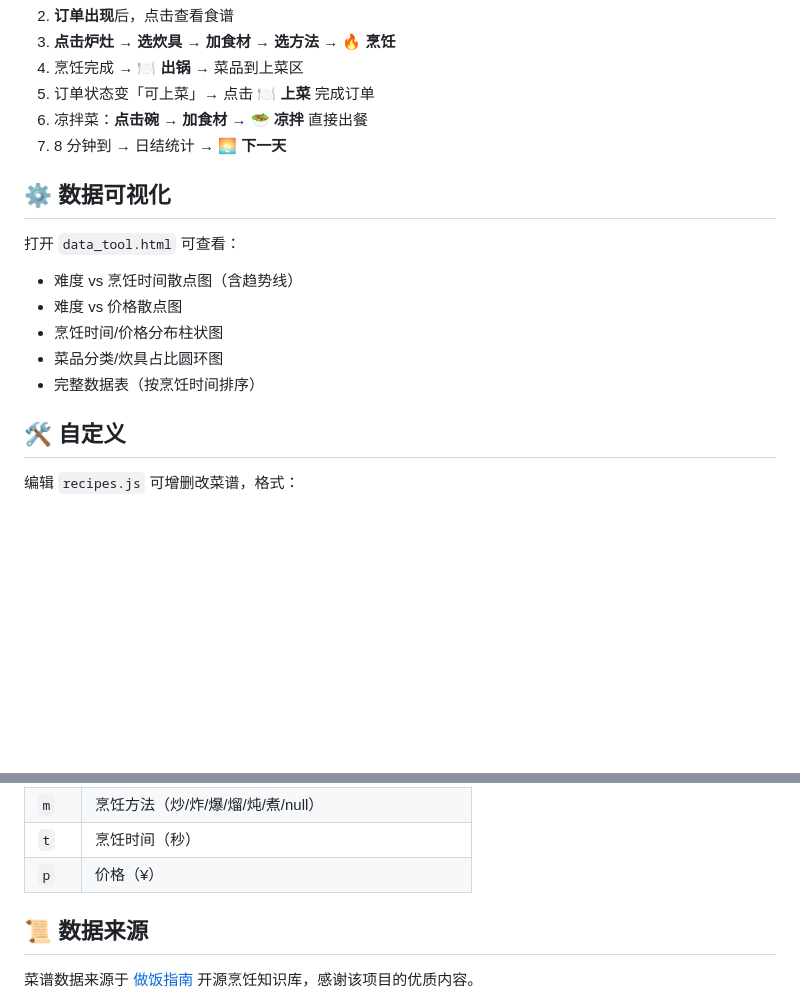
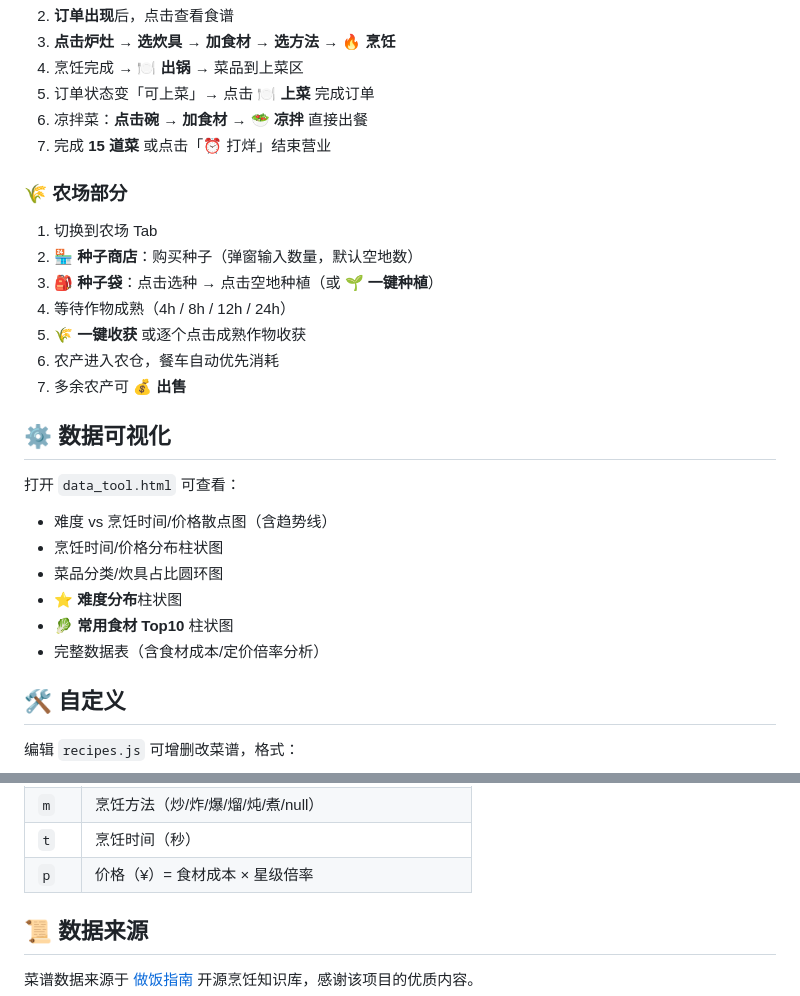
Before and after one commit to jsup5361/foodtruck, a Markdown page: README.md, 2 parts joined by grey strips. Rendered like a GitHub page; blank space fills up the shorter version.

```diff
--- a/README.md
+++ b/README.md
@@ -55,17 +69,27 @@
 4. 烹饪完成 → **🍽️ 出锅** → 菜品到上菜区
 5. 订单状态变「可上菜」→ 点击 **🍽️ 上菜** 完成订单
 6. 凉拌菜：**点击碗 → 加食材 → 🥗 凉拌** 直接出餐
-7. 8 分钟到 → 日结统计 → **🌅 下一天**
+7. 完成 **15 道菜** 或点击「⏰ 打烊」结束营业
+
+### 🌾 农场部分
+1. 切换到农场 Tab
+2. **🏪 种子商店**：购买种子（弹窗输入数量，默认空地数）
+3. **🎒 种子袋**：点击选种 → 点击空地种植（或 **🌱 一键种植**）
+4. 等待作物成熟（4h / 8h / 12h / 24h）
+5. **🌾 一键收获** 或逐个点击成熟作物收获
+6. 农产进入农仓，餐车自动优先消耗
+7. 多余农产可 **💰 出售**
 
 ## ⚙️ 数据可视化
 
 打开 `data_tool.html` 可查看：
 
-- 难度 vs 烹饪时间散点图（含趋势线）
-- 难度 vs 价格散点图
+- 难度 vs 烹饪时间/价格散点图（含趋势线）
 - 烹饪时间/价格分布柱状图
 - 菜品分类/炊具占比圆环图
-- 完整数据表（按烹饪时间排序）
+- **⭐ 难度分布**柱状图
+- **🥬 常用食材 Top10** 柱状图
+- 完整数据表（含食材成本/定价倍率分析）
 
 ## 🛠️ 自定义
 
@@ -87,7 +111,7 @@
 | `cw` | 炊具（炒锅/煎锅/蒸锅/null） |
 | `m` | 烹饪方法（炒/炸/爆/熘/炖/煮/null） |
 | `t` | 烹饪时间（秒） |
-| `p` | 价格（¥） |
+| `p` | 价格（¥）= 食材成本 × 星级倍率 |
 
 ## 📜 数据来源
 
```
Also changed, not shown: other parts of README.md (+27 -13 lines).
